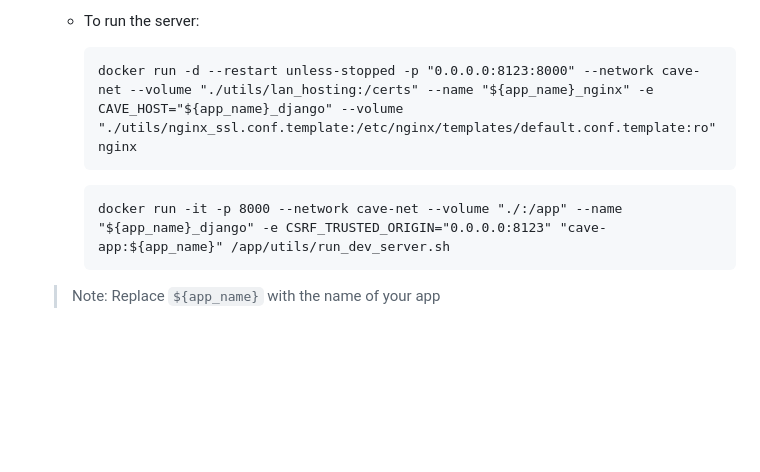
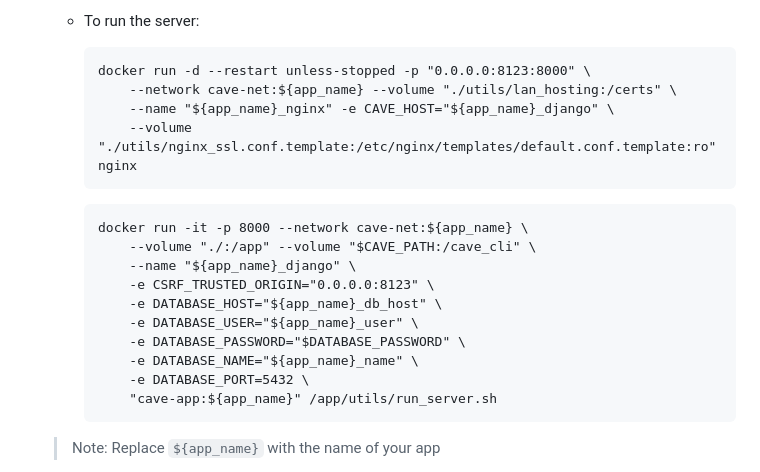
Before and after one commit to MIT-CAVE/cave_app, a Markdown page: NON_CLI_README.md, the part around the change. GitHub-like rendering; blank space fills up the shorter version.

Commit message:
update non cli https docker run commands

````diff
--- a/NON_CLI_README.md
+++ b/NON_CLI_README.md
@@ -105,11 +105,23 @@
         - You should consider appropriate security measures like generating your own SSL certificates and using a proper CA (certificate authority) if you do not trust everyone on your LAN
     - To run the server:
         ```
-        docker run -d --restart unless-stopped -p "0.0.0.0:8123:8000" --network cave-net --volume "./utils/lan_hosting:/certs" --name "${app_name}_nginx" -e CAVE_HOST="${app_name}_django" --volume "./utils/nginx_ssl.conf.template:/etc/nginx/templates/default.conf.template:ro" nginx
+        docker run -d --restart unless-stopped -p "0.0.0.0:8123:8000" \
+            --network cave-net:${app_name} --volume "./utils/lan_hosting:/certs" \
+            --name "${app_name}_nginx" -e CAVE_HOST="${app_name}_django" \
+            --volume "./utils/nginx_ssl.conf.template:/etc/nginx/templates/default.conf.template:ro" nginx
         ```
 
         ```
-        docker run -it -p 8000 --network cave-net --volume "./:/app" --name "${app_name}_django" -e CSRF_TRUSTED_ORIGIN="0.0.0.0:8123" "cave-app:${app_name}" /app/utils/run_dev_server.sh
+        docker run -it -p 8000 --network cave-net:${app_name} \
+            --volume "./:/app" --volume "$CAVE_PATH:/cave_cli" \
+            --name "${app_name}_django" \
+            -e CSRF_TRUSTED_ORIGIN="0.0.0.0:8123" \
+            -e DATABASE_HOST="${app_name}_db_host" \
+            -e DATABASE_USER="${app_name}_user" \
+            -e DATABASE_PASSWORD="$DATABASE_PASSWORD" \
+            -e DATABASE_NAME="${app_name}_name" \
+            -e DATABASE_PORT=5432 \
+            "cave-app:${app_name}" /app/utils/run_server.sh
         ```
     > Note: Replace `${app_name}` with the name of your app
     - Note: You can specify the LAN IP with an IP pointing to your machine, ex
````
